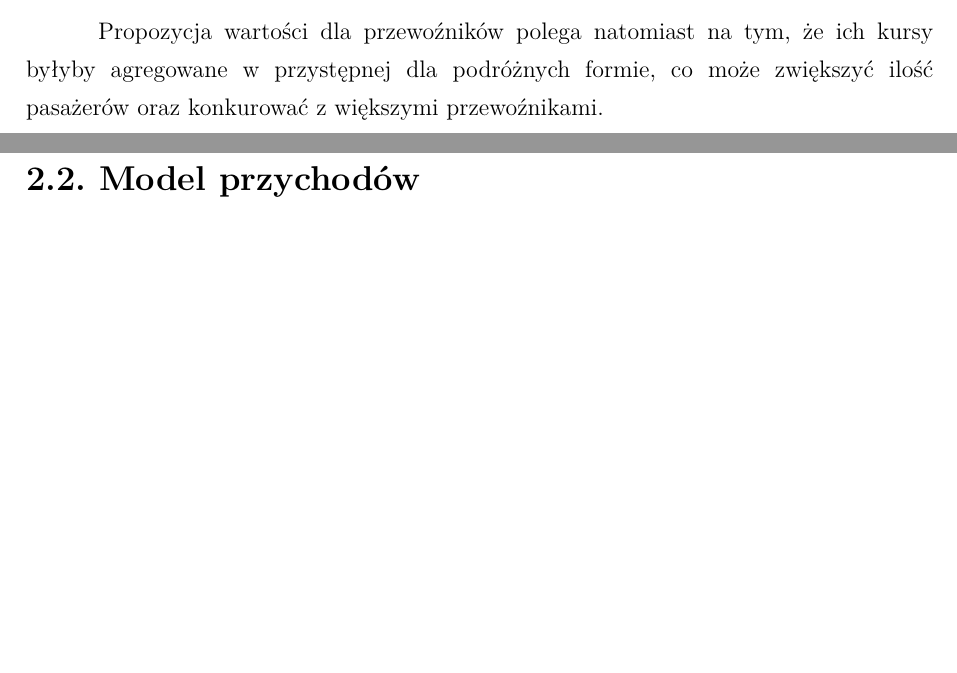
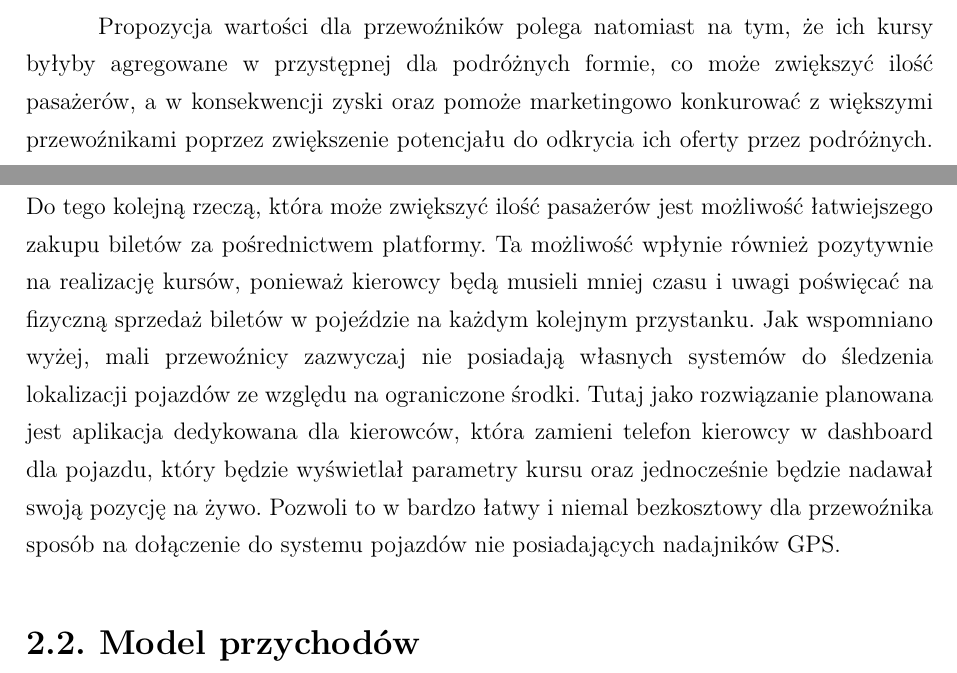
Before and after one commit to mateuszczarnuchowskiuek/busy, a LaTeX thesis (uek-thesis.tex, which reads chapter2.tex): two parts of pages 6 and 7 of 19, joined at a grey line, cut so that both start at the same text, the shorter picture padded with empty space. Compiled offline with pdfLaTeX.

Commit message:
update propozycji wartości

```diff
--- a/chapter2.tex
+++ b/chapter2.tex
@@ -10,7 +10,7 @@ Propozycja wartości projektu polega na usprawnieniu funkcjonowania lokalnego tr
 
 Propozycja wartości dla pasażerów polega na tym, że lokalny transport w przeciwieństwie do transportu zbiorowego w dużych miastach, czy transportu dalekobieżnego jest bardzo rozdrobniony i opiera się na małych konkurujących ze sobą prywatnych przewoźnikach. Przez to rozdrobnienie planowanie podróży jest mocno utrudnione. Przykładowo przewoźnicy publikują swoje rozkłady jazdy w wielu różnych miejscach, co utrudnia zorientowanie się przez pasażerów o wszystkich możliwych kursach, a zakup biletów odbywa się zwykle fizycznie w pojazdach, co jest mniej wygodne dla pasażerów niż zakup biletu w aplikacji lub przez stronę internetową oraz niepotrzebnie zabiera czas i uwagę kierowcy. Planowane przedsięwzięcie rozwiązywałoby te problemy tworząc jedną bazę rozkładów jazdy oraz umożliwiając wcześniejszy zakup biletu za pośrednictwem platformy. Oprócz tego mali przewoźnicy ze względu na swoje ograniczone zasoby zazwyczaj nie posiadają systemu do śledzenia lokalizacji pojazdów na żywo. Taki natomiast bardzo ułatwia pasażerom planowanie podróży, ponieważ pozwala się im zorientować o ewentualnych opóźnieniach względem rozkładu jazdy lub też sprawdzić, czy ich bus już odjechał z danego przystanku czy jeszcze nie. Planowana platforma dostarczałaby podróżnym właśnie takich danych.
 
-Propozycja wartości dla przewoźników polega natomiast na tym, że ich kursy byłyby agregowane w przystępnej dla podróżnych formie, co może zwiększyć ilość pasażerów oraz konkurować z większymi przewoźnikami.
+Propozycja wartości dla przewoźników polega natomiast na tym, że ich kursy byłyby agregowane w przystępnej dla podróżnych formie, co może zwiększyć ilość pasażerów, a w konsekwencji zyski oraz pomoże marketingowo konkurować z większymi przewoźnikami poprzez zwiększenie potencjału do odkrycia ich oferty przez podróżnych. Do tego kolejną rzeczą, która może zwiększyć ilość pasażerów jest możliwość łatwiejszego zakupu biletów za pośrednictwem platformy. Ta możliwość wpłynie również pozytywnie na realizację kursów, ponieważ kierowcy będą musieli mniej czasu i uwagi poświęcać na fizyczną sprzedaż biletów w pojeździe na każdym kolejnym przystanku. Jak wspomniano wyżej, mali przewoźnicy zazwyczaj nie posiadają własnych systemów do śledzenia lokalizacji pojazdów ze względu na ograniczone środki. Tutaj jako rozwiązanie planowana jest aplikacja dedykowana dla kierowców, która zamieni telefon kierowcy w dashboard dla pojazdu, który będzie wyświetlał parametry kursu oraz jednocześnie będzie nadawał swoją pozycję na żywo. Pozwoli to w bardzo łatwy i niemal bezkosztowy dla przewoźnika sposób na dołączenie do systemu pojazdów nie posiadających nadajników GPS.
 
 \section{Model przychodów}
 
```
Also changed, not shown: uek-thesis.pdf.
